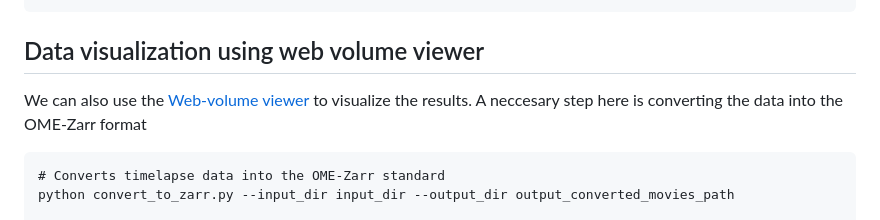
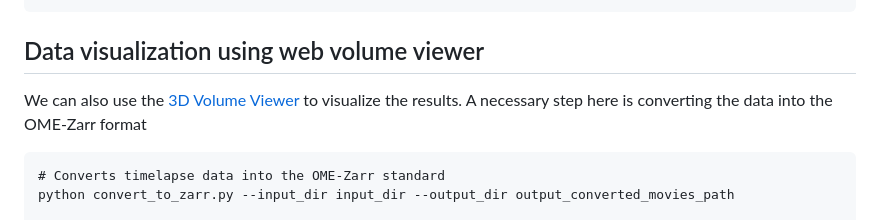
Before and after one commit to AllenCell/PairUPWorkshop, a Markdown page: segmentation_and_intensity/README.md, the part around the change. Rendered like a GitHub page.

Commit message:
Update segmentation_and_intensity/README.md
Co-authored-by: Peyton Lee <peytonalee@gmail.com>

````diff
--- a/segmentation_and_intensity/README.md
+++ b/segmentation_and_intensity/README.md
@@ -54,7 +54,7 @@ Copy the address of your collection file of interest and click the timelapse-fea
 
 ## Data visualization using web volume viewer
 
-We can also use the [Web-volume viewer](https://github.com/allen-cell-animated/volume-viewer) to visualize the results. A neccesary step here is converting the data into the OME-Zarr format
+We can also use the [3D Volume Viewer](https://github.com/allen-cell-animated/volume-viewer) to visualize the results. A necessary step here is converting the data into the OME-Zarr format
 
 ```
 # Converts timelapse data into the OME-Zarr standard
````
